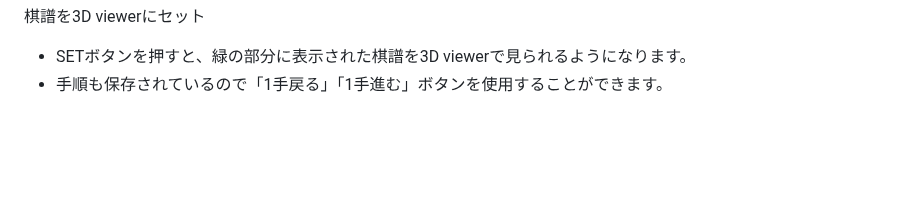
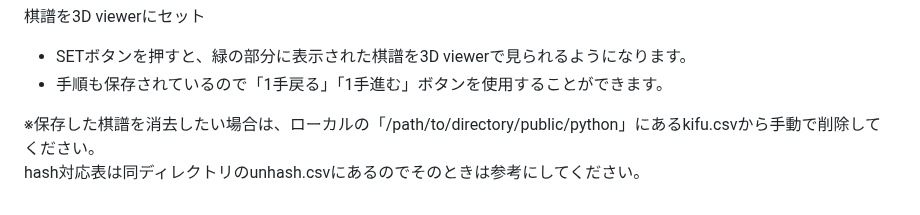
Before and after one commit to mikanakim/kifu_kanri_app, a Markdown page: README.md, the part around one of its changes. Rendered like a GitHub page; blank space fills up the shorter version.

```diff
--- a/README.md
+++ b/README.md
@@ -100,3 +101,6 @@ resetボタン
 棋譜を3D viewerにセット
 - SETボタンを押すと、緑の部分に表示された棋譜を3D viewerで見られるようになります。
 - 手順も保存されているので「1手戻る」「1手進む」ボタンを使用することができます。
+
+※保存した棋譜を消去したい場合は、ローカルの「/path/to/directory/public/python」にあるkifu.csvから手動で削除してください。
+hash対応表は同ディレクトリのunhash.csvにあるのでそのときは参考にしてください。
```
Also changed, not shown: other parts of README.md (+2 -1 lines).
